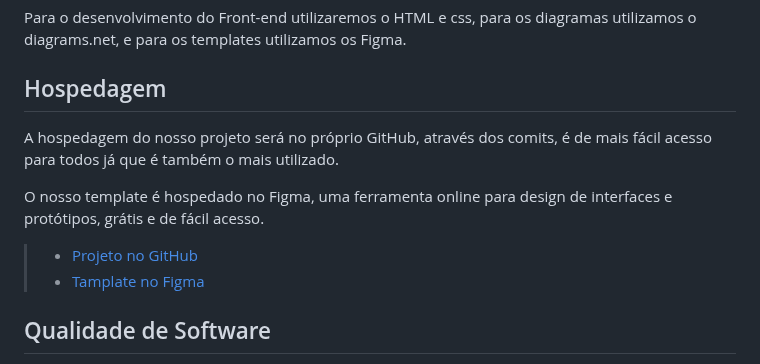
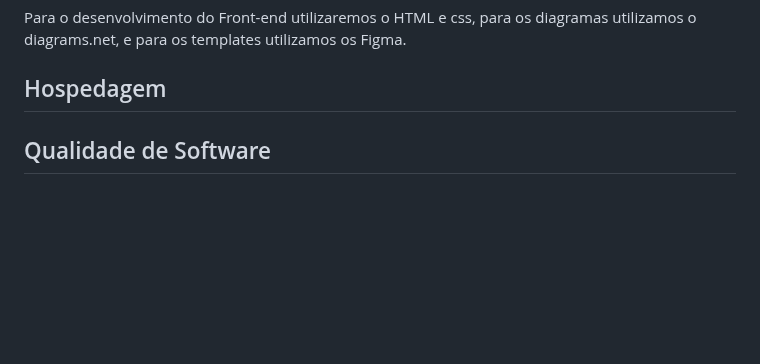
Before and after one commit to ICEI-PUC-Minas-PMV-ADS/pmv-ads-2023-1-e4-proj-infra-t1-time2-receita, a Markdown page: docs/05-Arquitetura da Solução.md, the part around the change. GitHub-like rendering; blank space fills up the shorter version.

```diff
--- a/docs/05-Arquitetura da Solução.md
+++ b/docs/05-Arquitetura da Solução.md
@@ -44,14 +44,7 @@ Para o desenvolvimento do Front-end utilizaremos o HTML e css, para os diagramas
 
 ## Hospedagem
 
-A hospedagem do nosso projeto será no próprio GitHub, através dos comits, é de mais fácil acesso para todos já que é também o mais utilizado.
 
-
-O nosso template é hospedado no Figma, uma ferramenta online para design de interfaces e protótipos, grátis e de fácil acesso.
-
-
-> - [Projeto no GitHub](https://github.com/ICEI-PUC-Minas-PMV-ADS/pmv-ads-2023-1-e4-proj-infra-t1-time2-receita)
-> - [Tamplate no Figma](https://www.figma.com/file/9dKPwWbJdG5FkHIA0GddGk/Receita?node-id=0%3A1&t=dpEC6ePdPdEujV9d-0)
 
 
 ## Qualidade de Software
```
